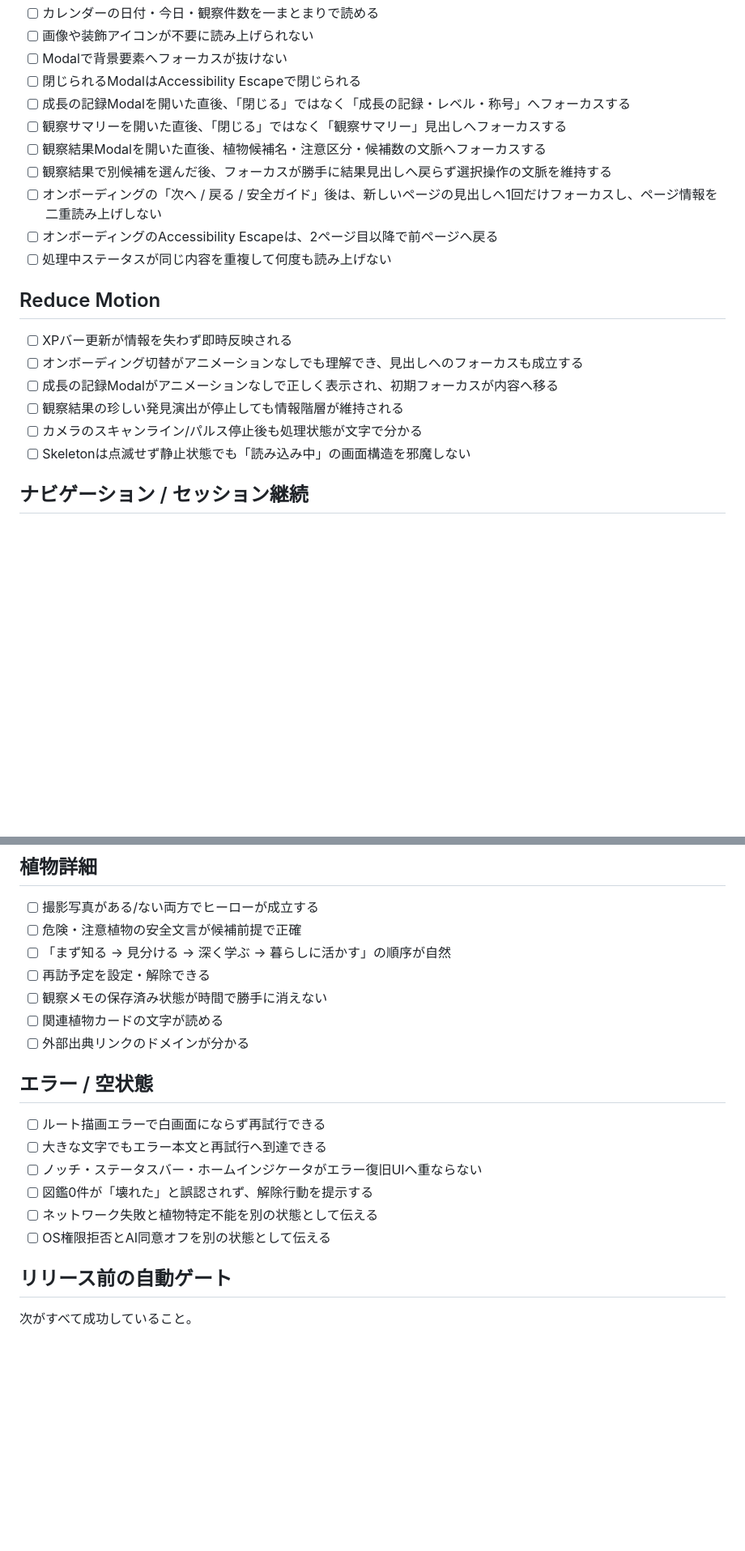
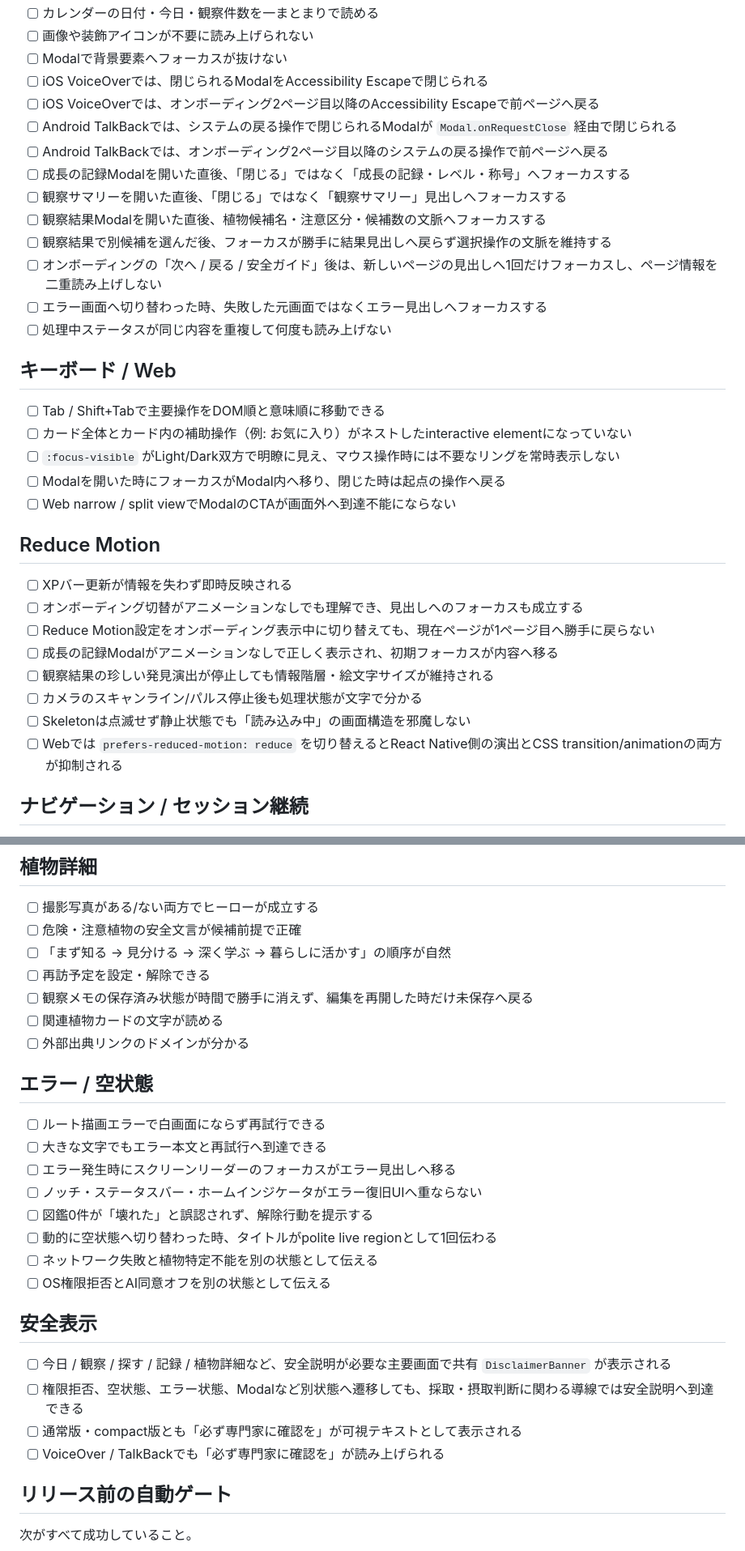
Before and after one commit to sunpotflower4460-cpu/YAKU-IKU-POCKET, a Markdown page: docs/UI_UX_RELEASE_QA.md, 2 parts joined by grey strips. Shown at 81% size. GitHub-like rendering; blank space fills up the shorter version.

Commit message:
Docs: make accessibility and safety release QA platform-specific

```diff
--- a/docs/UI_UX_RELEASE_QA.md
+++ b/docs/UI_UX_RELEASE_QA.md
@@ -88,23 +91,36 @@
 - [ ] カレンダーの日付・今日・観察件数を一まとまりで読める
 - [ ] 画像や装飾アイコンが不要に読み上げられない
 - [ ] Modalで背景要素へフォーカスが抜けない
-- [ ] 閉じられるModalはAccessibility Escapeで閉じられる
+- [ ] iOS VoiceOverでは、閉じられるModalをAccessibility Escapeで閉じられる
+- [ ] iOS VoiceOverでは、オンボーディング2ページ目以降のAccessibility Escapeで前ページへ戻る
+- [ ] Android TalkBackでは、システムの戻る操作で閉じられるModalが `Modal.onRequestClose` 経由で閉じられる
+- [ ] Android TalkBackでは、オンボーディング2ページ目以降のシステムの戻る操作で前ページへ戻る
 - [ ] 成長の記録Modalを開いた直後、「閉じる」ではなく「成長の記録・レベル・称号」へフォーカスする
 - [ ] 観察サマリーを開いた直後、「閉じる」ではなく「観察サマリー」見出しへフォーカスする
 - [ ] 観察結果Modalを開いた直後、植物候補名・注意区分・候補数の文脈へフォーカスする
 - [ ] 観察結果で別候補を選んだ後、フォーカスが勝手に結果見出しへ戻らず選択操作の文脈を維持する
 - [ ] オンボーディングの「次へ / 戻る / 安全ガイド」後は、新しいページの見出しへ1回だけフォーカスし、ページ情報を二重読み上げしない
-- [ ] オンボーディングのAccessibility Escapeは、2ページ目以降で前ページへ戻る
+- [ ] エラー画面へ切り替わった時、失敗した元画面ではなくエラー見出しへフォーカスする
 - [ ] 処理中ステータスが同じ内容を重複して何度も読み上げない
+
+## キーボード / Web
+
+- [ ] Tab / Shift+Tabで主要操作をDOM順と意味順に移動できる
+- [ ] カード全体とカード内の補助操作（例: お気に入り）がネストしたinteractive elementになっていない
+- [ ] `:focus-visible` がLight/Dark双方で明瞭に見え、マウス操作時には不要なリングを常時表示しない
+- [ ] Modalを開いた時にフォーカスがModal内へ移り、閉じた時は起点の操作へ戻る
+- [ ] Web narrow / split viewでModalのCTAが画面外へ到達不能にならない
 
 ## Reduce Motion
 
 - [ ] XPバー更新が情報を失わず即時反映される
 - [ ] オンボーディング切替がアニメーションなしでも理解でき、見出しへのフォーカスも成立する
+- [ ] Reduce Motion設定をオンボーディング表示中に切り替えても、現在ページが1ページ目へ勝手に戻らない
 - [ ] 成長の記録Modalがアニメーションなしで正しく表示され、初期フォーカスが内容へ移る
-- [ ] 観察結果の珍しい発見演出が停止しても情報階層が維持される
+- [ ] 観察結果の珍しい発見演出が停止しても情報階層・絵文字サイズが維持される
 - [ ] カメラのスキャンライン/パルス停止後も処理状態が文字で分かる
 - [ ] Skeletonは点滅せず静止状態でも「読み込み中」の画面構造を邪魔しない
+- [ ] Webでは `prefers-reduced-motion: reduce` を切り替えるとReact Native側の演出とCSS transition/animationの両方が抑制される
 
 ## ナビゲーション / セッション継続
 
@@ -173,7 +189,7 @@
 - [ ] 危険・注意植物の安全文言が候補前提で正確
 - [ ] 「まず知る → 見分ける → 深く学ぶ → 暮らしに活かす」の順序が自然
 - [ ] 再訪予定を設定・解除できる
-- [ ] 観察メモの保存済み状態が時間で勝手に消えない
+- [ ] 観察メモの保存済み状態が時間で勝手に消えず、編集を再開した時だけ未保存へ戻る
 - [ ] 関連植物カードの文字が読める
 - [ ] 外部出典リンクのドメインが分かる
 
@@ -181,10 +197,19 @@
 
 - [ ] ルート描画エラーで白画面にならず再試行できる
 - [ ] 大きな文字でもエラー本文と再試行へ到達できる
+- [ ] エラー発生時にスクリーンリーダーのフォーカスがエラー見出しへ移る
 - [ ] ノッチ・ステータスバー・ホームインジケータがエラー復旧UIへ重ならない
 - [ ] 図鑑0件が「壊れた」と誤認されず、解除行動を提示する
+- [ ] 動的に空状態へ切り替わった時、タイトルがpolite live regionとして1回伝わる
 - [ ] ネットワーク失敗と植物特定不能を別の状態として伝える
 - [ ] OS権限拒否とAI同意オフを別の状態として伝える
+
+## 安全表示
+
+- [ ] 今日 / 観察 / 探す / 記録 / 植物詳細など、安全説明が必要な主要画面で共有 `DisclaimerBanner` が表示される
+- [ ] 権限拒否、空状態、エラー状態、Modalなど別状態へ遷移しても、採取・摂取判断に関わる導線では安全説明へ到達できる
+- [ ] 通常版・compact版とも「必ず専門家に確認を」が可視テキストとして表示される
+- [ ] VoiceOver / TalkBackでも「必ず専門家に確認を」が読み上げられる
 
 ## リリース前の自動ゲート
 
```
Also changed, not shown: other parts of docs/UI_UX_RELEASE_QA.md (+8 -1 lines).
